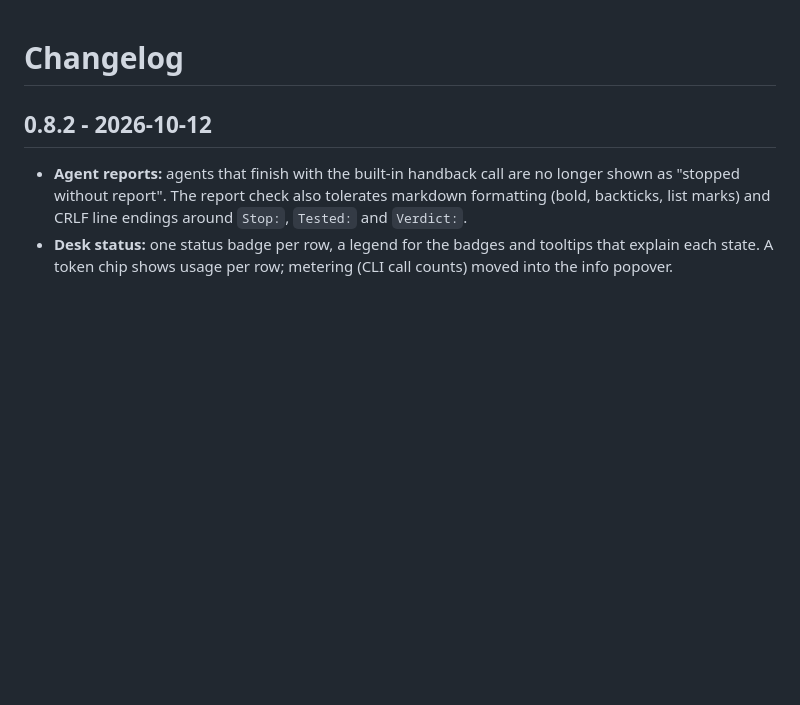
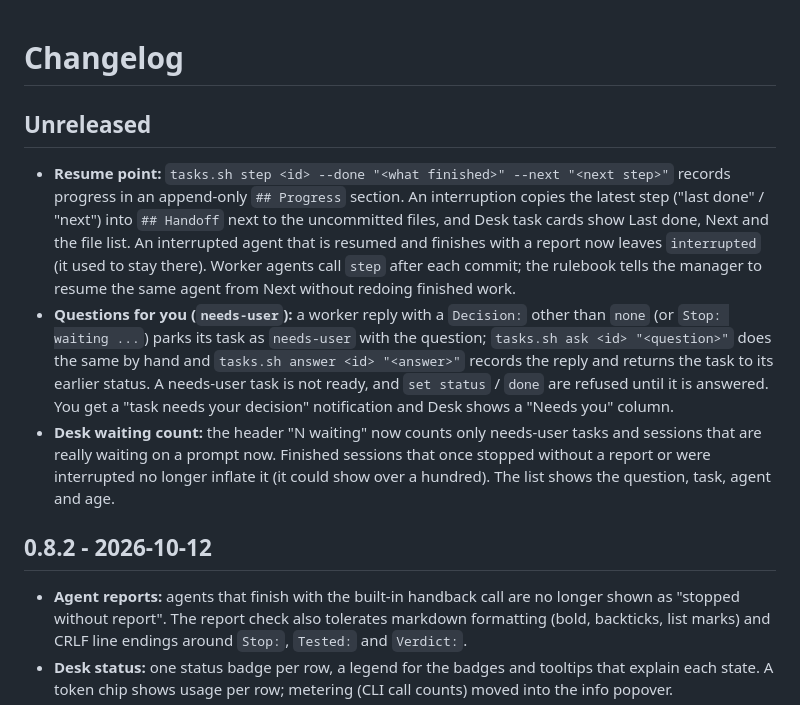
Before and after one commit to emiirhandemirci/SubDeck, a Markdown page: CHANGELOG.md, the part around the change. Rendered like a GitHub page; blank space fills up the shorter version.

Commit message:
docs: resume point and needs-user (USER_GUIDE, CHANGELOG Unreleased)

```diff
--- a/CHANGELOG.md
+++ b/CHANGELOG.md
@@ -1,4 +1,10 @@
 # Changelog
+
+## Unreleased
+
+- **Resume point:** `tasks.sh step <id> --done "<what finished>" --next "<next step>"` records progress in an append-only `## Progress` section. An interruption copies the latest step ("last done" / "next") into `## Handoff` next to the uncommitted files, and Desk task cards show Last done, Next and the file list. An interrupted agent that is resumed and finishes with a report now leaves `interrupted` (it used to stay there). Worker agents call `step` after each commit; the rulebook tells the manager to resume the same agent from Next without redoing finished work.
+- **Questions for you (`needs-user`):** a worker reply with a `Decision:` other than `none` (or `Stop: waiting ...`) parks its task as `needs-user` with the question; `tasks.sh ask <id> "<question>"` does the same by hand and `tasks.sh answer <id> "<answer>"` records the reply and returns the task to its earlier status. A needs-user task is not ready, and `set status` / `done` are refused until it is answered. You get a "task needs your decision" notification and Desk shows a "Needs you" column.
+- **Desk waiting count:** the header "N waiting" now counts only needs-user tasks and sessions that are really waiting on a prompt now. Finished sessions that once stopped without a report or were interrupted no longer inflate it (it could show over a hundred). The list shows the question, task, agent and age.
 
 ## 0.8.2 - 2026-10-12
 
```
Also changed, not shown: docs/USER_GUIDE.md (+5 -1 lines).
